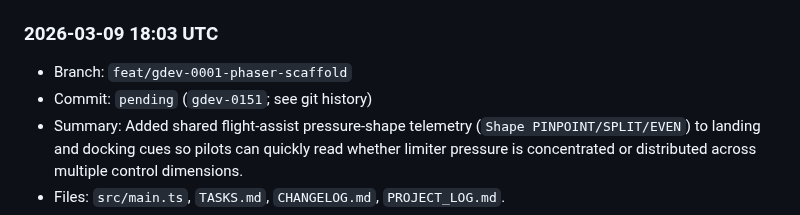
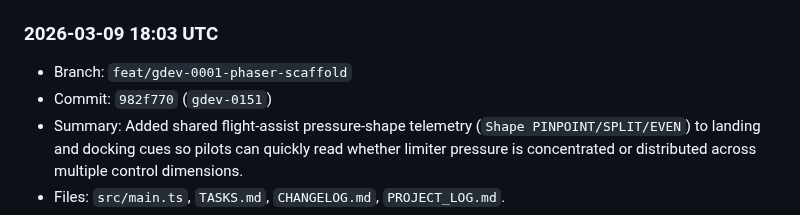
Before and after one commit to shawnmacewen/egg-lander, a Markdown page: PROJECT_LOG.md, the part around the change. GitHub-like rendering.

Commit message:
docs: backfill gdev-0151 commit hash in project log

```diff
--- a/PROJECT_LOG.md
+++ b/PROJECT_LOG.md
@@ -18,7 +18,7 @@ Purpose: preserve durable context for Egg Lander so progress does not get lost a
 
 ### 2026-03-09 18:03 UTC
 - Branch: `feat/gdev-0001-phaser-scaffold`
-- Commit: `pending` (`gdev-0151`; see git history)
+- Commit: `982f770` (`gdev-0151`)
 - Summary: Added shared flight-assist pressure-shape telemetry (`Shape PINPOINT/SPLIT/EVEN`) to landing and docking cues so pilots can quickly read whether limiter pressure is concentrated or distributed across multiple control dimensions.
 - Files: `src/main.ts`, `TASKS.md`, `CHANGELOG.md`, `PROJECT_LOG.md`.
 - Next: continue safe in-run readability polish that improves pilot decision quality without changing mission balance.
```
